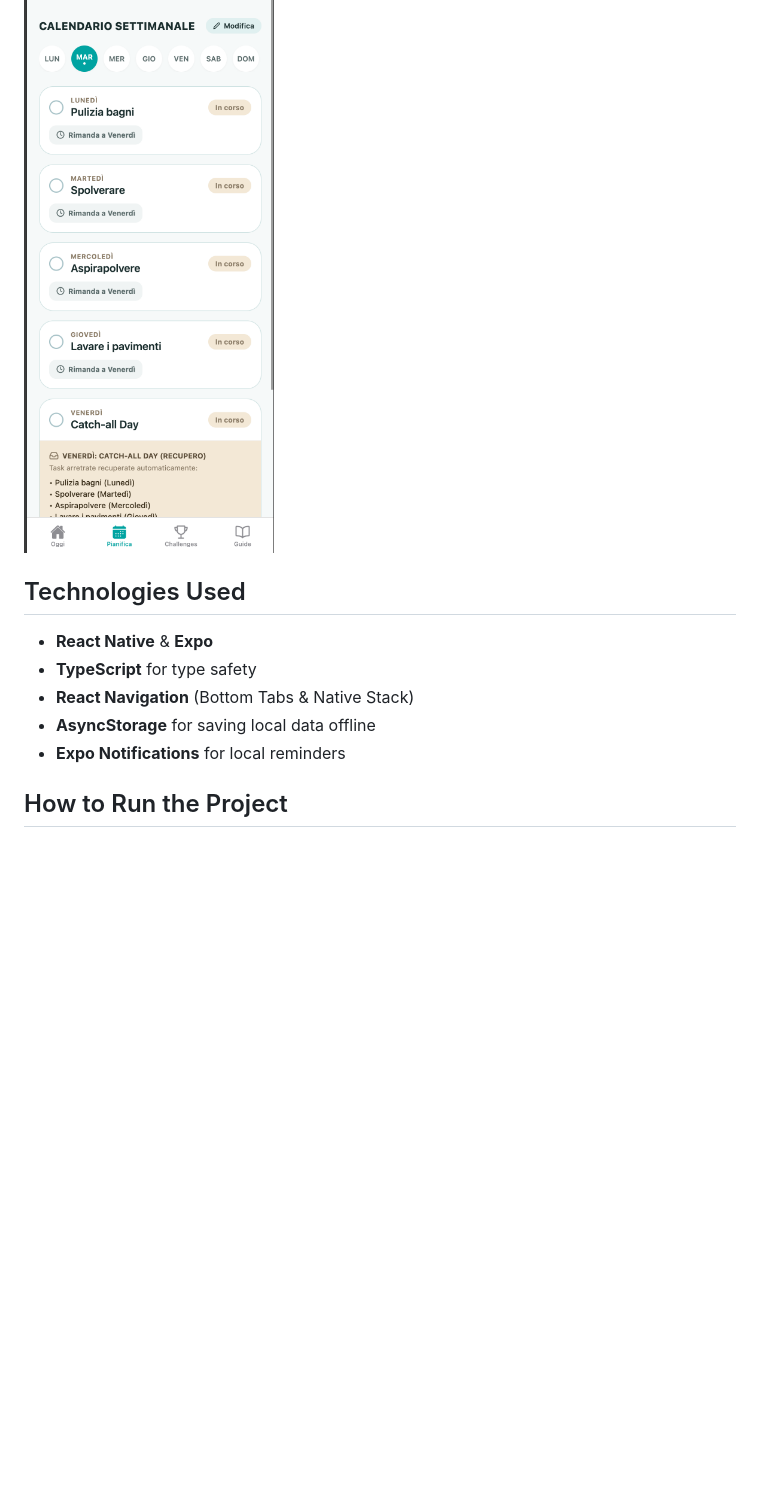
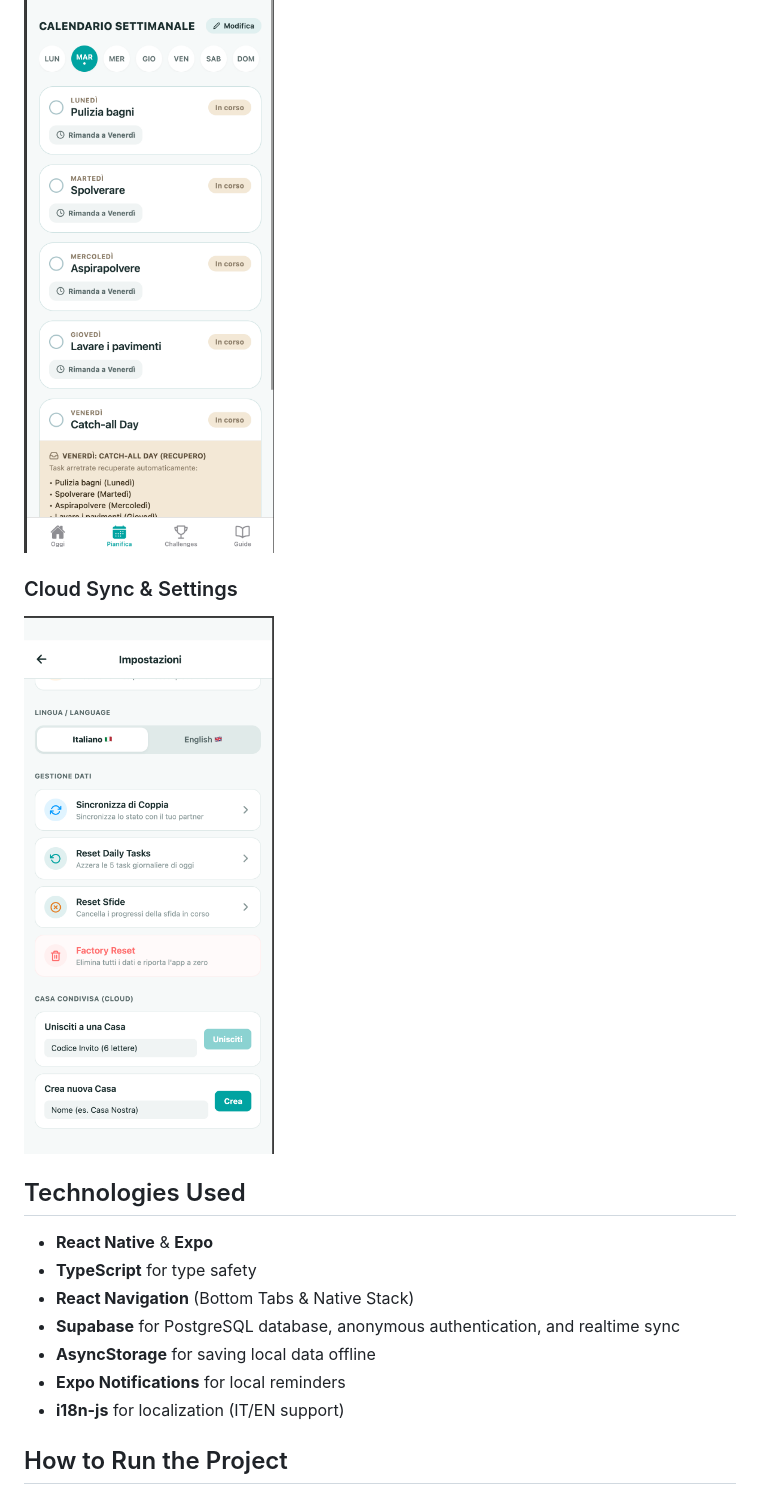
Before and after one commit to VeroSedai/Tzerachia, a Markdown page: README.md, the part around the change printed below. Drawn GitHub-style; pictures changed too: image-3.png (added); blank space fills up the shorter version.

```diff
--- a/README.md
+++ b/README.md
@@ -24,13 +25,18 @@ Here is a preview of the user interface:
 ### Weekly Schedule
 <img src="image-2.png" width="250" alt="Weekly Schedule Screen" />
 
+### Cloud Sync & Settings
+<img src="image-3.png" width="250" alt="Settings and Sync Screen" />
+
 ## Technologies Used
 
 - **React Native** & **Expo**
 - **TypeScript** for type safety
 - **React Navigation** (Bottom Tabs & Native Stack)
+- **Supabase** for PostgreSQL database, anonymous authentication, and realtime sync
 - **AsyncStorage** for saving local data offline
 - **Expo Notifications** for local reminders
+- **i18n-js** for localization (IT/EN support)
 
 ## How to Run the Project
 
```
Also changed, not shown: other parts of README.md (+42 -0 lines), 2 other files.
